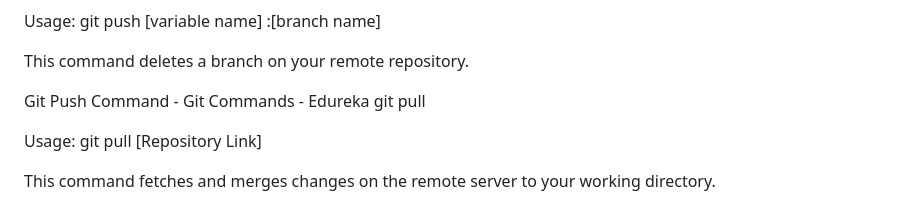
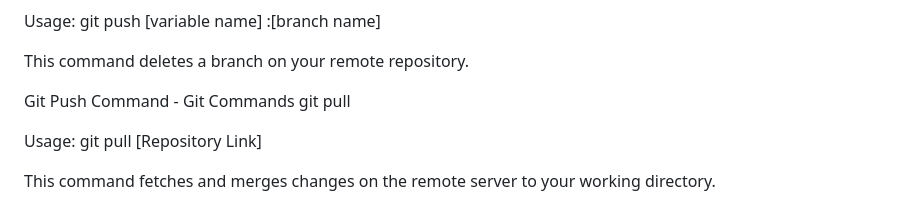
Before and after one commit to na-talia/git-test, a Markdown page: README.md, the part around the change. Drawn GitHub-style.

```diff
--- a/README.md
+++ b/README.md
@@ -197,7 +197,7 @@ Usage: git push [variable name] :[branch name]
 
 This command deletes a branch on your remote repository.
 
-Git Push Command - Git Commands - Edureka
+Git Push Command - Git Commands
 git pull
 
 Usage: git pull [Repository Link]
```
